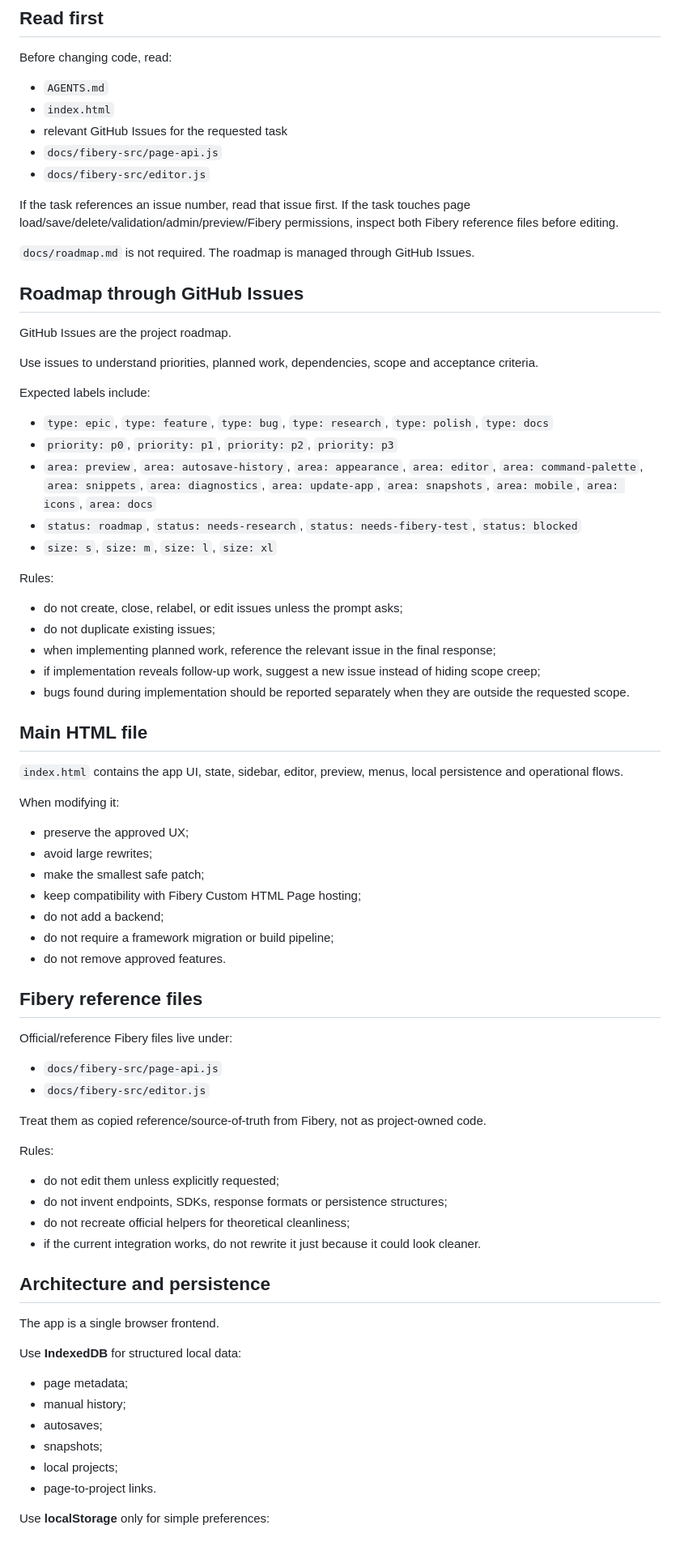
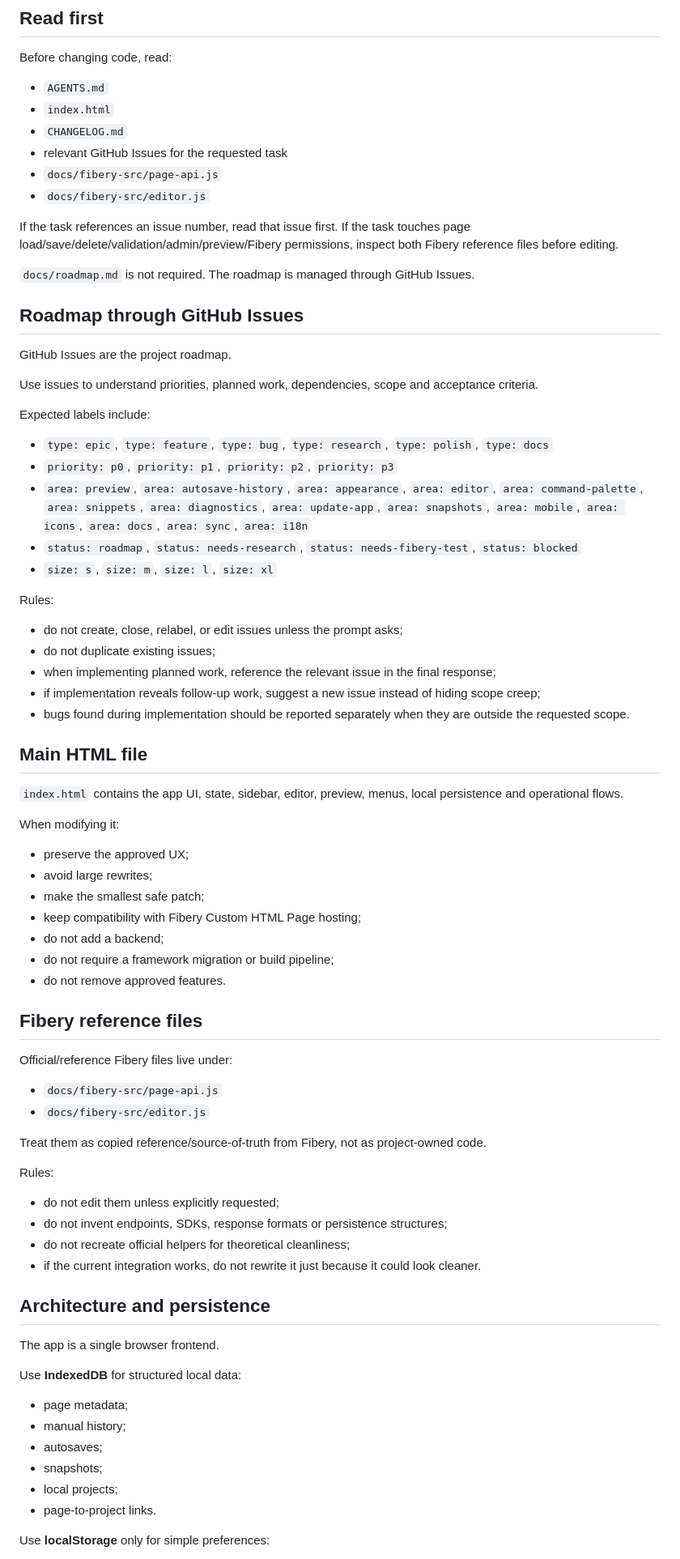
Before and after one commit to rabrunos/fibery-html-editor, a Markdown page: AGENTS.md, the part around one of its changes. Shown at 81% size. GitHub-like rendering.

Commit message:
Add changelog maintenance rules

```diff
--- a/AGENTS.md
+++ b/AGENTS.md
@@ -12,11 +12,12 @@ Fibery HTML Editor is an internal operational editor for creating, editing, prev
 
 Before changing code, read:
 
-- `AGENTS.md`
-- `index.html`
-- relevant GitHub Issues for the requested task
-- `docs/fibery-src/page-api.js`
-- `docs/fibery-src/editor.js`
+* `AGENTS.md`
+* `index.html`
+* `CHANGELOG.md`
+* relevant GitHub Issues for the requested task
+* `docs/fibery-src/page-api.js`
+* `docs/fibery-src/editor.js`
 
 If the task references an issue number, read that issue first. If the task touches page load/save/delete/validation/admin/preview/Fibery permissions, inspect both Fibery reference files before editing.
 
@@ -30,19 +31,19 @@ Use issues to understand priorities, planned work, dependencies, scope and accep
 
 Expected labels include:
 
-- `type: epic`, `type: feature`, `type: bug`, `type: research`, `type: polish`, `type: docs`
-- `priority: p0`, `priority: p1`, `priority: p2`, `priority: p3`
-- `area: preview`, `area: autosave-history`, `area: appearance`, `area: editor`, `area: command-palette`, `area: snippets`, `area: diagnostics`, `area: update-app`, `area: snapshots`, `area: mobile`, `area: icons`, `area: docs`
-- `status: roadmap`, `status: needs-research`, `status: needs-fibery-test`, `status: blocked`
-- `size: s`, `size: m`, `size: l`, `size: xl`
+* `type: epic`, `type: feature`, `type: bug`, `type: research`, `type: polish`, `type: docs`
+* `priority: p0`, `priority: p1`, `priority: p2`, `priority: p3`
+* `area: preview`, `area: autosave-history`, `area: appearance`, `area: editor`, `area: command-palette`, `area: snippets`, `area: diagnostics`, `area: update-app`, `area: snapshots`, `area: mobile`, `area: icons`, `area: docs`, `area: sync`, `area: i18n`
+* `status: roadmap`, `status: needs-research`, `status: needs-fibery-test`, `status: blocked`
+* `size: s`, `size: m`, `size: l`, `size: xl`
 
 Rules:
 
-- do not create, close, relabel, or edit issues unless the prompt asks;
-- do not duplicate existing issues;
-- when implementing planned work, reference the relevant issue in the final response;
-- if implementation reveals follow-up work, suggest a new issue instead of hiding scope creep;
-- bugs found during implementation should be reported separately when they are outside the requested scope.
+* do not create, close, relabel, or edit issues unless the prompt asks;
+* do not duplicate existing issues;
+* when implementing planned work, reference the relevant issue in the final response;
+* if implementation reveals follow-up work, suggest a new issue instead of hiding scope creep;
+* bugs found during implementation should be reported separately when they are outside the requested scope.
 
 ## Main HTML file
 
@@ -50,29 +51,29 @@ Rules:
 
 When modifying it:
 
-- preserve the approved UX;
-- avoid large rewrites;
-- make the smallest safe patch;
-- keep compatibility with Fibery Custom HTML Page hosting;
-- do not add a backend;
-- do not require a framework migration or build pipeline;
-- do not remove approved features.
+* preserve the approved UX;
+* avoid large rewrites;
+* make the smallest safe patch;
+* keep compatibility with Fibery Custom HTML Page hosting;
+* do not add a backend;
+* do not require a framework migration or build pipeline;
+* do not remove approved features.
 
 ## Fibery reference files
 
 Official/reference Fibery files live under:
 
-- `docs/fibery-src/page-api.js`
-- `docs/fibery-src/editor.js`
+* `docs/fibery-src/page-api.js`
+* `docs/fibery-src/editor.js`
 
 Treat them as copied reference/source-of-truth from Fibery, not as project-owned code.
 
 Rules:
 
-- do not edit them unless explicitly requested;
-- do not invent endpoints, SDKs, response formats or persistence structures;
-- do not recreate official helpers for theoretical cleanliness;
-- if the current integration works, do not rewrite it just because it could look cleaner.
+* do not edit them unless explicitly requested;
+* do not invent endpoints, SDKs, response formats or persistence structures;
+* do not recreate official helpers for theoretical cleanliness;
+* if the current integration works, do not rewrite it just because it could look cleaner.
 
 ## Architecture and persistence
 
@@ -80,12 +81,12 @@ The app is a single browser frontend.
 
 Use **IndexedDB** for structured local data:
 
-- page metadata;
-- manual history;
-- autosaves;
-- snapshots;
-- local projects;
-- page-to-project links.
+* page metadata;
+* manual history;
+* autosaves;
+* snapshots;
+* local projects;
+* page-to-project links.
 
 Use **localStorage** only for simple preferences:
 
```
Also changed, not shown: other parts of AGENTS.md (+97 -50 lines), CHANGELOG.md (added, +193 -0 lines).
